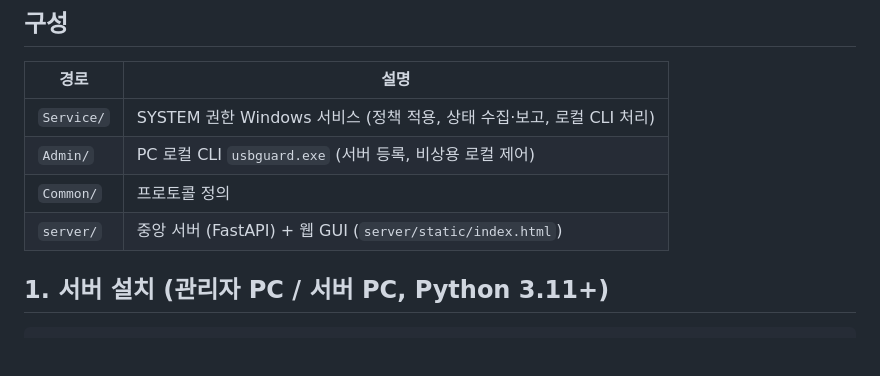
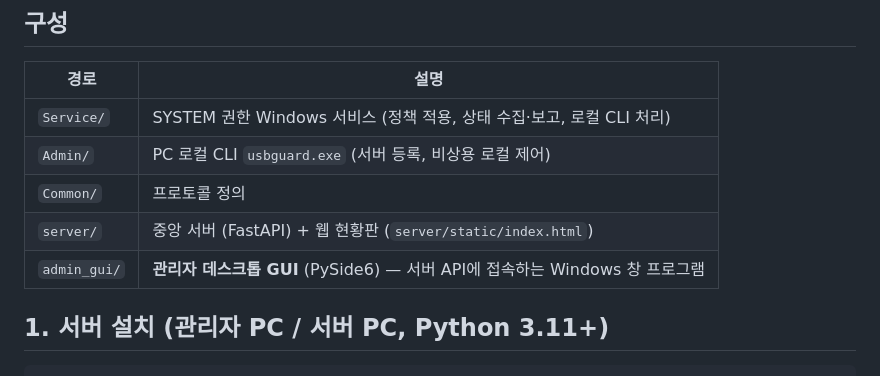
Before and after one commit to ecarusblue/rachel_usb_control, a Markdown page: README.md, the part around one of its changes. GitHub-like rendering; blank space fills up the shorter version.

````diff
--- a/README.md
+++ b/README.md
@@ -13,7 +13,8 @@
 | `Service/` | SYSTEM 권한 Windows 서비스 (정책 적용, 상태 수집·보고, 로컬 CLI 처리) |
 | `Admin/` | PC 로컬 CLI `usbguard.exe` (서버 등록, 비상용 로컬 제어) |
 | `Common/` | 프로토콜 정의 |
-| `server/` | 중앙 서버 (FastAPI) + 웹 GUI (`server/static/index.html`) |
+| `server/` | 중앙 서버 (FastAPI) + 웹 현황판 (`server/static/index.html`) |
+| `admin_gui/` | **관리자 데스크톱 GUI** (PySide6) — 서버 API에 접속하는 Windows 창 프로그램 |
 
 ## 1. 서버 설치 (관리자 PC / 서버 PC, Python 3.11+)
 ```
````
Also changed, not shown: other parts of README.md (+22 -1 lines), docs/desktop_gui.png (added), 3 other files.
